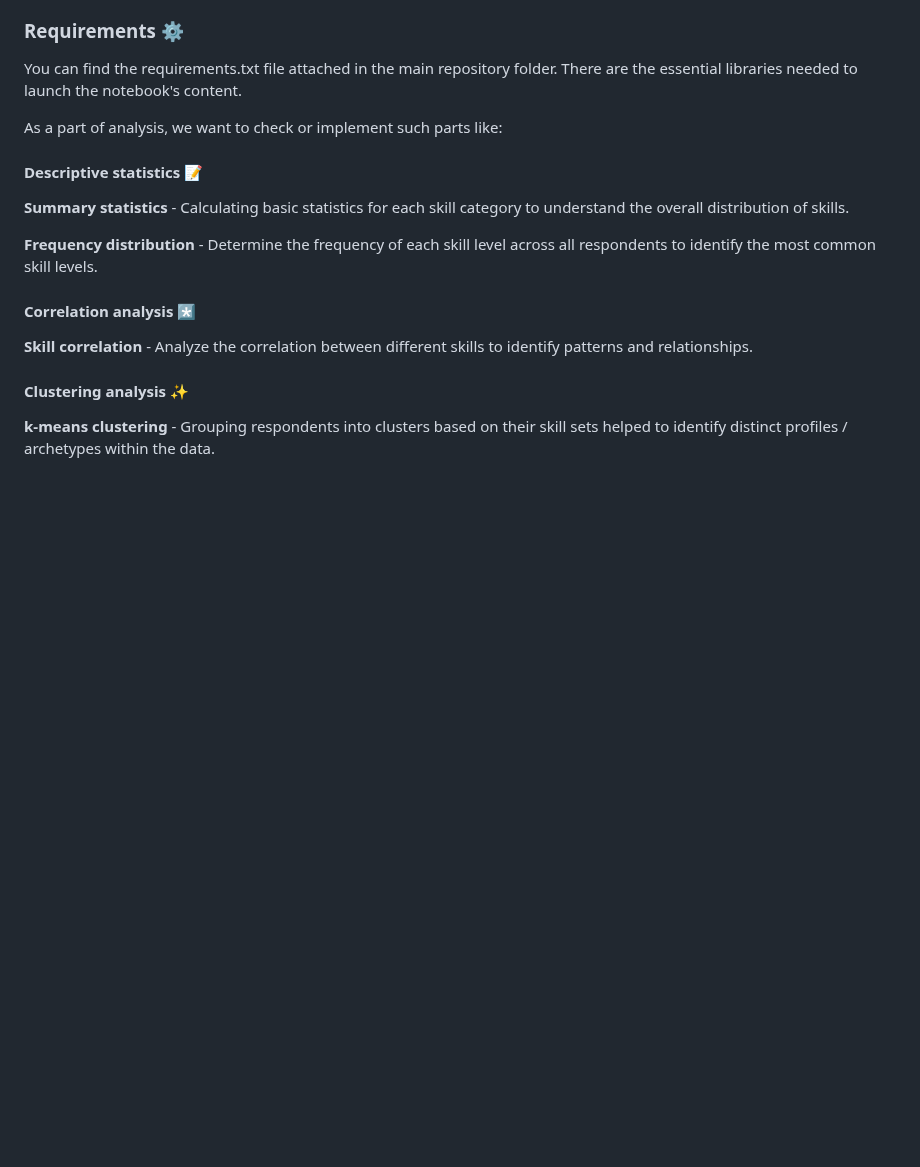
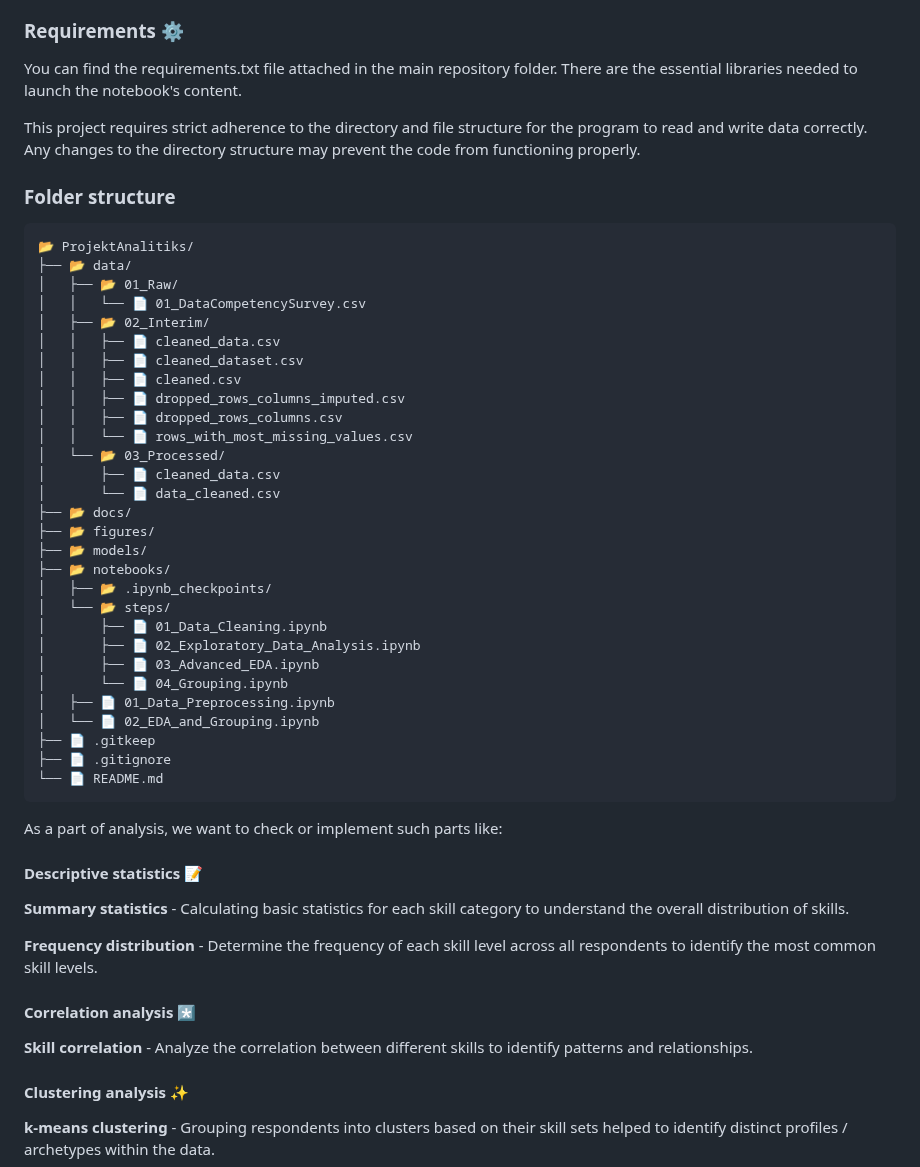
Before and after one commit to cropsini2137/HR-Data-Analytics, a Markdown page: README.md, the part around the change. Rendered like a GitHub page; blank space fills up the shorter version.

````diff
--- a/README.md
+++ b/README.md
@@ -74,6 +74,42 @@ In order to achieve desired insights from the data provided, we decided to use:
 
 ### Requirements ⚙️
 You can find the requirements.txt file attached in the main repository folder. There are the essential libraries needed to launch the notebook's content.
+
+This project requires strict adherence to the directory and file structure for the program to read and write data correctly. Any changes to the directory structure may prevent the code from functioning properly.
+
+### Folder structure
+
+```markdown
+📂 ProjektAnalitiks/
+├── 📂 data/
+│   ├── 📂 01_Raw/
+│   │   └── 📄 01_DataCompetencySurvey.csv
+│   ├── 📂 02_Interim/
+│   │   ├── 📄 cleaned_data.csv
+│   │   ├── 📄 cleaned_dataset.csv
+│   │   ├── 📄 cleaned.csv
+│   │   ├── 📄 dropped_rows_columns_imputed.csv
+│   │   ├── 📄 dropped_rows_columns.csv
+│   │   └── 📄 rows_with_most_missing_values.csv
+│   └── 📂 03_Processed/
+│       ├── 📄 cleaned_data.csv
+│       └── 📄 data_cleaned.csv
+├── 📂 docs/
+├── 📂 figures/
+├── 📂 models/
+├── 📂 notebooks/
+│   ├── 📂 .ipynb_checkpoints/
+│   └── 📂 steps/
+│       ├── 📄 01_Data_Cleaning.ipynb
+│       ├── 📄 02_Exploratory_Data_Analysis.ipynb
+│       ├── 📄 03_Advanced_EDA.ipynb
+│       └── 📄 04_Grouping.ipynb
+│   ├── 📄 01_Data_Preprocessing.ipynb
+│   └── 📄 02_EDA_and_Grouping.ipynb
+├── 📄 .gitkeep
+├── 📄 .gitignore
+└── 📄 README.md
+```
 
 As a part of analysis, we want to check or implement such parts like:
 
````
